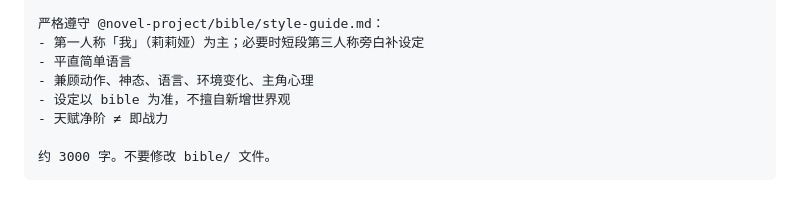
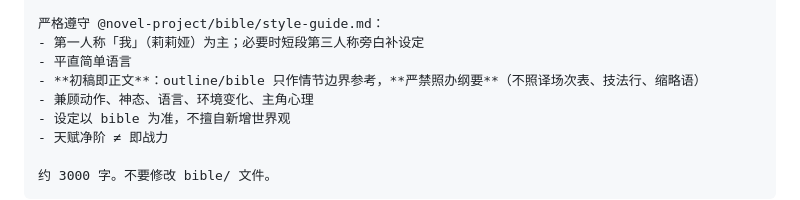
Before and after one commit to jackytyangovo/Cloud, a Markdown page: novel-project/WORKFLOW.md, the part around the change. Drawn GitHub-style.

Commit message:
docs(workflow): add 初稿即正文 rule to Sonnet prompt template
Co-authored-by: jackytyangovo <jackytyangovo@users.noreply.github.com>

```diff
--- a/novel-project/WORKFLOW.md
+++ b/novel-project/WORKFLOW.md
@@ -133,6 +133,7 @@
 严格遵守 @novel-project/bible/style-guide.md：
 - 第一人称「我」（莉莉娅）为主；必要时短段第三人称旁白补设定
 - 平直简单语言
+- **初稿即正文**：outline/bible 只作情节边界参考，**严禁照办纲要**（不照译场次表、技法行、缩略语）
 - 兼顾动作、神态、语言、环境变化、主角心理
 - 设定以 bible 为准，不擅自新增世界观
 - 天赋净阶 ≠ 即战力
```
